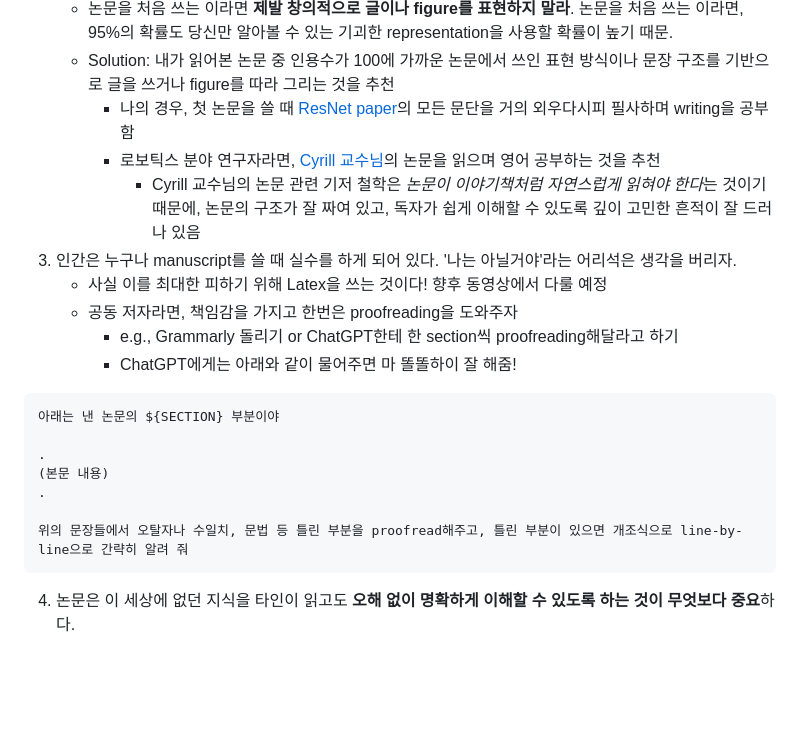
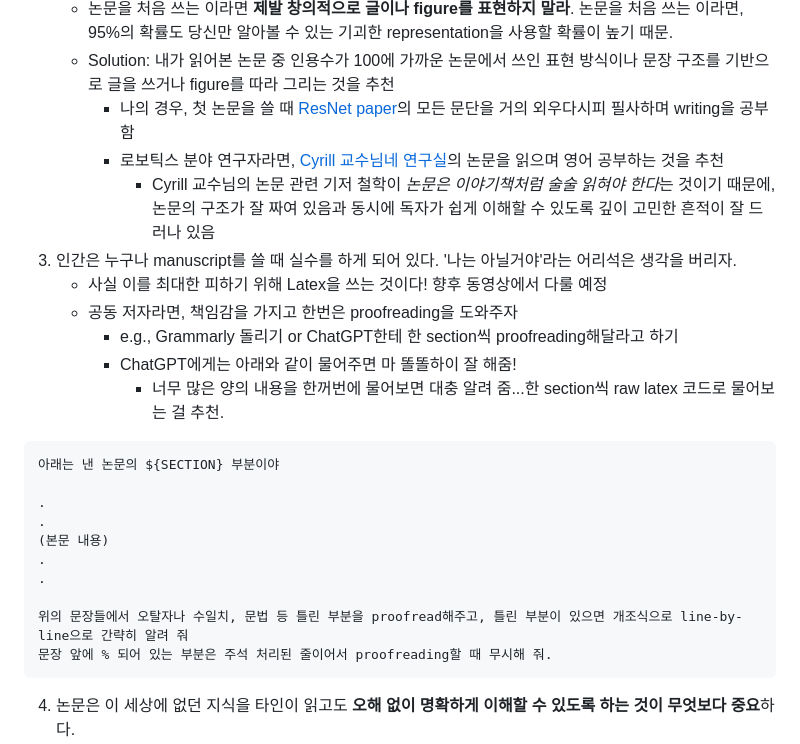
Before and after one commit to LimHyungTae/paper-writing-checklist, a Markdown page: README.md, the part around the change. Drawn GitHub-style; blank space fills up the shorter version.

````diff
--- a/README.md
+++ b/README.md
@@ -15,22 +15,26 @@
     * 논문을 처음 쓰는 이라면 **제발 창의적으로 글이나 figure를 표현하지 말라**. 논문을 처음 쓰는 이라면, 95%의 확률도 당신만 알아볼 수 있는 기괴한 representation을 사용할 확률이 높기 때문.
     * Solution: 내가 읽어본 논문 중 인용수가 100에 가까운 논문에서 쓰인 표현 방식이나 문장 구조를 기반으로 글을 쓰거나 figure를 따라 그리는 것을 추천
        * 나의 경우, 첫 논문을 쓸 때 [ResNet paper](https://arxiv.org/abs/1512.03385)의 모든 문단을 거의 외우다시피 필사하며 writing을 공부함
-       * 로보틱스 분야 연구자라면, [Cyrill 교수님](https://scholar.google.com/citations?user=8vib2lAAAAAJ&hl=en&oi=ao)의 논문을 읽으며 영어 공부하는 것을 추천
-          * Cyrill 교수님의 논문 관련 기저 철학은 *논문이 이야기책처럼 자연스럽게 읽혀야 한다*는 것이기 때문에, 논문의 구조가 잘 짜여 있고, 독자가 쉽게 이해할 수 있도록 깊이 고민한 흔적이 잘 드러나 있음
+       * 로보틱스 분야 연구자라면, [Cyrill 교수님네 연구실](https://scholar.google.com/citations?user=8vib2lAAAAAJ&hl=en&oi=ao)의 논문을 읽으며 영어 공부하는 것을 추천
+          * Cyrill 교수님의 논문 관련 기저 철학이 *논문은 이야기책처럼 술술 읽혀야 한다*는 것이기 때문에, 논문의 구조가 잘 짜여 있음과 동시에 독자가 쉽게 이해할 수 있도록 깊이 고민한 흔적이 잘 드러나 있음
 3. 인간은 누구나 manuscript를 쓸 때 실수를 하게 되어 있다. '나는 아닐거야'라는 어리석은 생각을 버리자.
    * 사실 이를 최대한 피하기 위해 Latex을 쓰는 것이다! 향후 동영상에서 다룰 예정
    * 공동 저자라면, 책임감을 가지고 한번은 proofreading을 도와주자
       * e.g., Grammarly 돌리기 or ChatGPT한테 한 section씩 proofreading해달라고 하기
       * ChatGPT에게는 아래와 같이 물어주면 마 똘똘하이 잘 해줌!
+         * 너무 많은 양의 내용을 한꺼번에 물어보면 대충 알려 줌...한 section씩 raw latex 코드로 물어보는 걸 추천.
 
 ```
 아래는 낸 논문의 ${SECTION} 부분이야
 
 .
+.
 (본문 내용)
+.
 .
 
 위의 문장들에서 오탈자나 수일치, 문법 등 틀린 부분을 proofread해주고, 틀린 부분이 있으면 개조식으로 line-by-line으로 간략히 알려 줘
+문장 앞에 % 되어 있는 부분은 주석 처리된 줄이어서 proofreading할 때 무시해 줘.
 ```
 
 4. 논문은 이 세상에 없던 지식을 타인이 읽고도 **오해 없이 명확하게 이해할 수 있도록 하는 것이 무엇보다 중요**하다.
````
